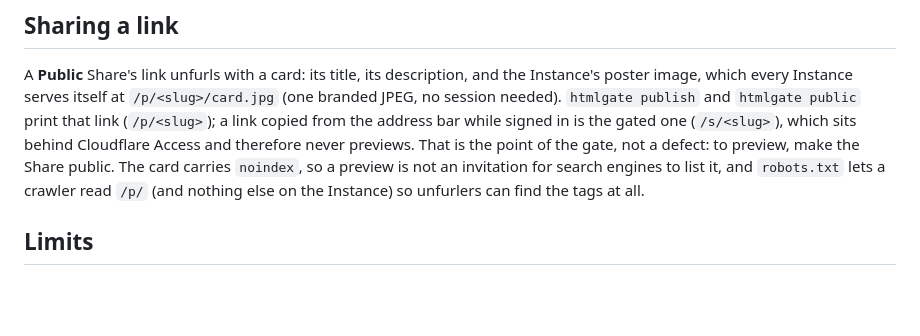
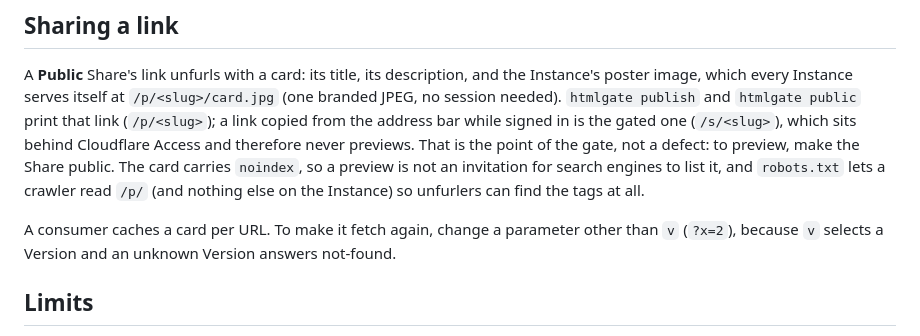
Before and after one commit to mneves75/htmlgate, a Markdown page: README.md, the part around the change. Drawn GitHub-style; blank space fills up the shorter version.

```diff
--- a/README.md
+++ b/README.md
@@ -104,6 +104,9 @@ sits behind Cloudflare Access and therefore never previews. That is the point of
 make the Share public. The card carries `noindex`, so a preview is not an invitation for search engines to list it,
 and `robots.txt` lets a crawler read `/p/` (and nothing else on the Instance) so unfurlers can find the tags at all.
 
+A consumer caches a card per URL. To make it fetch again, change a parameter other than `v` (`?x=2`), because `v`
+selects a Version and an unknown Version answers not-found.
+
 ## Limits
 
 - A page is at most 2 MiB. A site's zip is at most 10 MiB, with at most 1,000 files of up to 5 MiB each and 25 MiB in all once unzipped; paths are at most 512 bytes. The CLI refuses anything larger before it sends it.
```
Also changed, not shown: docs/operator.md (+1 -1 lines).
